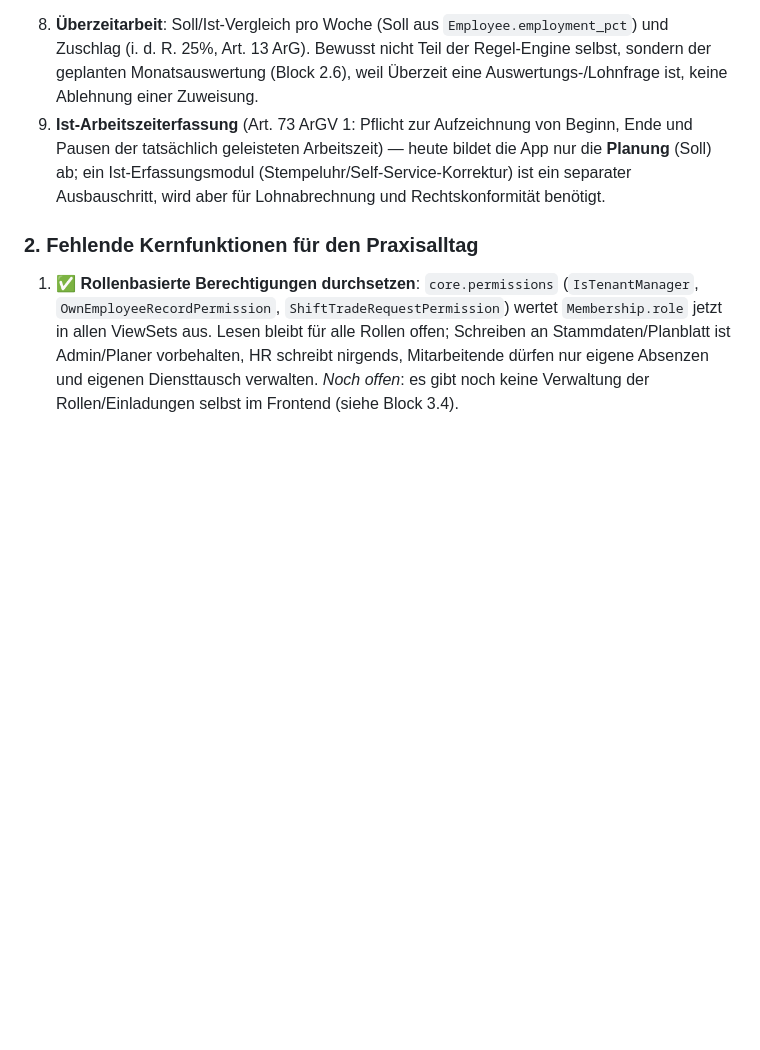
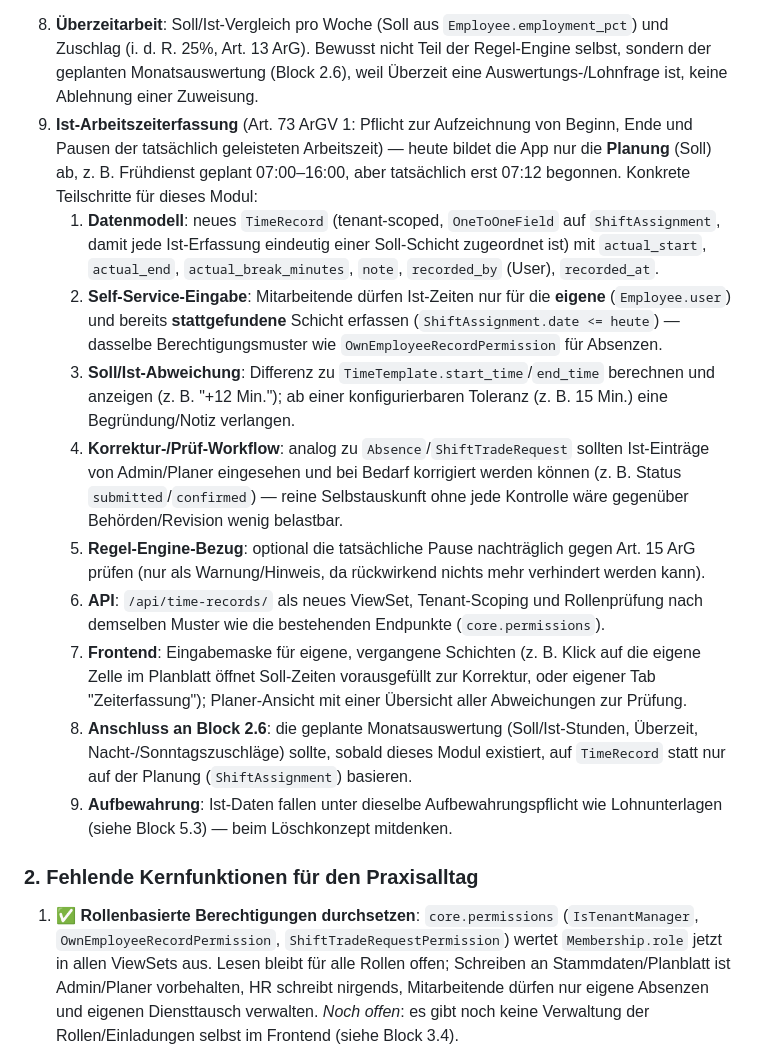
Before and after one commit to plumped/dienstplan_saas, a Markdown page: README.md, the part around the change. GitHub-like rendering; blank space fills up the shorter version.

Commit message:
README: Ist-Arbeitszeiterfassung in konkrete Teilaufgaben aufgeschlüsselt
Block 1, Punkt 9 (bisher ein einzelner Absatz) in neun konkrete
Teilschritte aufgeteilt, damit die nächste Umsetzung direkt startklar ist:
Datenmodell (TimeRecord, 1:1 zu ShiftAssignment), Self-Service-Eingabe nur
für eigene/vergangene Schichten, Soll/Ist-Abweichungsanzeige mit
Begründungspflicht ab Toleranzschwelle, Korrektur-/Prüf-Workflow durch
Admin/Planer, optionaler Regel-Engine-Bezug (Pausen-Nachprüfung),
API-Endpoint, Frontend (Eingabemaske + Planer-Übersicht), Anschluss an die
geplante Monatsauswertung (Block 2.6) und Aufbewahrungspflicht.

Beispiel aus der Anfrage aufgenommen: Frühdienst geplant 07:00-16:00,
tatsächlicher Beginn 07:12.

Co-Authored-By: Claude Sonnet 5 <noreply@anthropic.com>
Claude-Session: https://claude.ai/code/session_01FBgGToDsUkoSDUet8wYrZG

```diff
--- a/README.md
+++ b/README.md
@@ -204,8 +204,34 @@ nutzen, bezahlen und rechtlich unbedenklich betreiben kann.
    Ablehnung einer Zuweisung.
 9. **Ist-Arbeitszeiterfassung** (Art. 73 ArGV 1: Pflicht zur Aufzeichnung von Beginn, Ende und
    Pausen der tatsächlich geleisteten Arbeitszeit) — heute bildet die App nur die **Planung**
-   (Soll) ab; ein Ist-Erfassungsmodul (Stempeluhr/Self-Service-Korrektur) ist ein separater
-   Ausbauschritt, wird aber für Lohnabrechnung und Rechtskonformität benötigt.
+   (Soll) ab, z. B. Frühdienst geplant 07:00–16:00, aber tatsächlich erst 07:12 begonnen. Konkrete
+   Teilschritte für dieses Modul:
+   1. **Datenmodell**: neues `TimeRecord` (tenant-scoped, `OneToOneField` auf `ShiftAssignment`,
+      damit jede Ist-Erfassung eindeutig einer Soll-Schicht zugeordnet ist) mit `actual_start`,
+      `actual_end`, `actual_break_minutes`, `note`, `recorded_by` (User), `recorded_at`.
+   2. **Self-Service-Eingabe**: Mitarbeitende dürfen Ist-Zeiten nur für die **eigene**
+      (`Employee.user`) und bereits **stattgefundene** Schicht erfassen
+      (`ShiftAssignment.date <= heute`) — dasselbe Berechtigungsmuster wie
+      `OwnEmployeeRecordPermission` für Absenzen.
+   3. **Soll/Ist-Abweichung**: Differenz zu `TimeTemplate.start_time`/`end_time` berechnen und
+      anzeigen (z. B. "+12 Min."); ab einer konfigurierbaren Toleranz (z. B. 15 Min.) eine
+      Begründung/Notiz verlangen.
+   4. **Korrektur-/Prüf-Workflow**: analog zu `Absence`/`ShiftTradeRequest` sollten Ist-Einträge
+      von Admin/Planer eingesehen und bei Bedarf korrigiert werden können (z. B. Status
+      `submitted`/`confirmed`) — reine Selbstauskunft ohne jede Kontrolle wäre gegenüber
+      Behörden/Revision wenig belastbar.
+   5. **Regel-Engine-Bezug**: optional die tatsächliche Pause nachträglich gegen Art. 15 ArG
+      prüfen (nur als Warnung/Hinweis, da rückwirkend nichts mehr verhindert werden kann).
+   6. **API**: `/api/time-records/` als neues ViewSet, Tenant-Scoping und Rollenprüfung nach
+      demselben Muster wie die bestehenden Endpunkte (`core.permissions`).
+   7. **Frontend**: Eingabemaske für eigene, vergangene Schichten (z. B. Klick auf die eigene
+      Zelle im Planblatt öffnet Soll-Zeiten vorausgefüllt zur Korrektur, oder eigener Tab
+      "Zeiterfassung"); Planer-Ansicht mit einer Übersicht aller Abweichungen zur Prüfung.
+   8. **Anschluss an Block 2.6**: die geplante Monatsauswertung (Soll/Ist-Stunden, Überzeit,
+      Nacht-/Sonntagszuschläge) sollte, sobald dieses Modul existiert, auf `TimeRecord` statt nur
+      auf der Planung (`ShiftAssignment`) basieren.
+   9. **Aufbewahrung**: Ist-Daten fallen unter dieselbe Aufbewahrungspflicht wie Lohnunterlagen
+      (siehe Block 5.3) — beim Löschkonzept mitdenken.
 
 ### 2. Fehlende Kernfunktionen für den Praxisalltag
 
```
